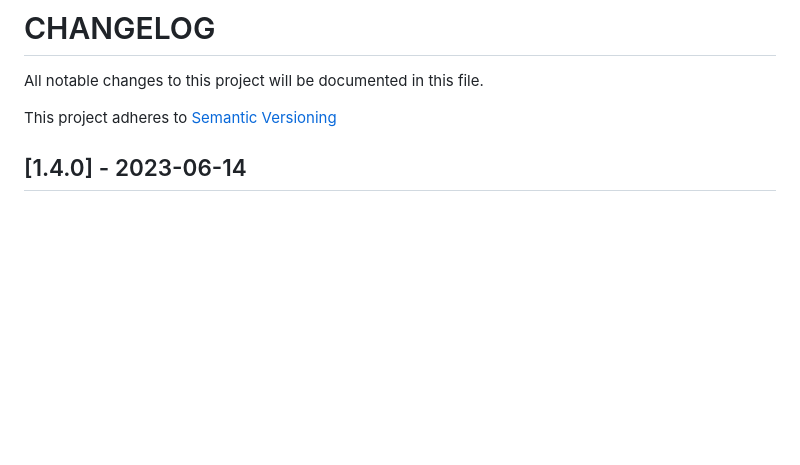
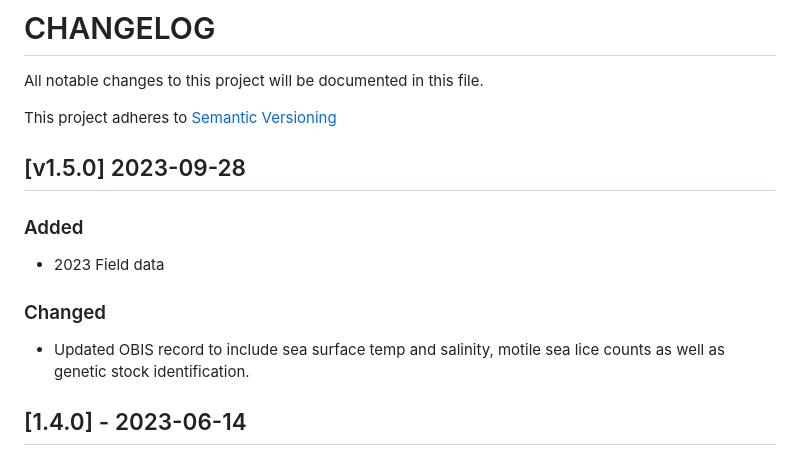
Before and after one commit to HakaiInstitute/jsp-data, a Markdown page: CHANGELOG.md, the part around the change. Rendered like a GitHub page; blank space fills up the shorter version.

Commit message:
update changelog

```diff
--- a/CHANGELOG.md
+++ b/CHANGELOG.md
@@ -2,6 +2,16 @@
 All notable changes to this project will be documented in this file.
 
 This project adheres to [Semantic Versioning](https://semver.org/spec/v2.0.0.html)
+
+## [v1.5.0] 2023-09-28
+
+### Added
+
+- 2023 Field data
+
+### Changed
+- Updated OBIS record to include sea surface temp and salinity,  motile sea lice counts as well as genetic stock identification.
+
 
 ## [1.4.0] - 2023-06-14
 
```
